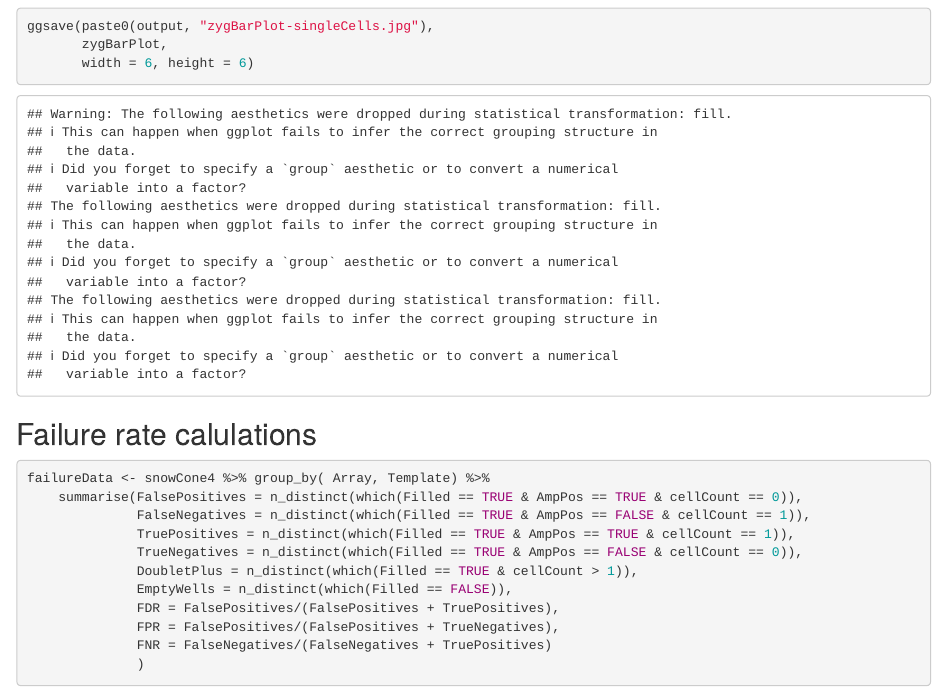
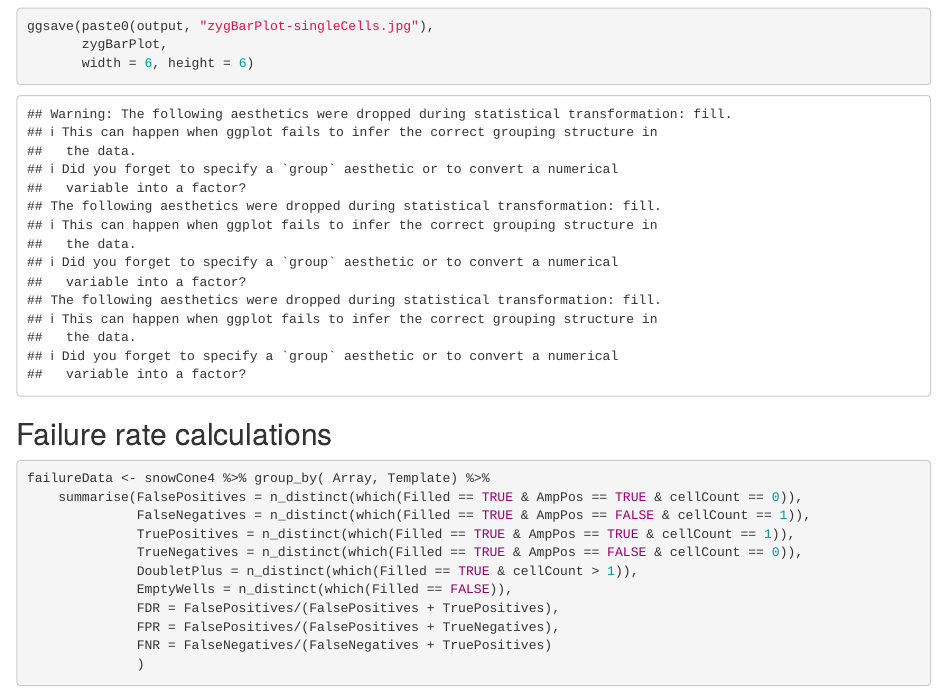
Before and after one commit to FredHutch/SDGenotypingAnalysis, an R Markdown document (DataReduction.Rmd): the page in a window 1100 px wide, from 9130 px down. Rendered offline with R 4.5, knitr and Pandoc, with nearby package versions; long lines of code are wrapped.

Commit message:
dumb typo though there are likely WAY more!

````diff
--- a/DataReduction.Rmd
+++ b/DataReduction.Rmd
@@ -343,7 +343,7 @@ ggsave(paste0(output, "zygBarPlot-singleCells.jpg"),
        width = 6, height = 6)
 ```
 
-## Failure rate calulations
+## Failure rate calculations
 ```{r Failure Rates}
 failureData <- snowCone4 %>% group_by( Array, Template) %>%
     summarise(FalsePositives = n_distinct(which(Filled == TRUE & AmpPos == TRUE & cellCount == 0)),
````
